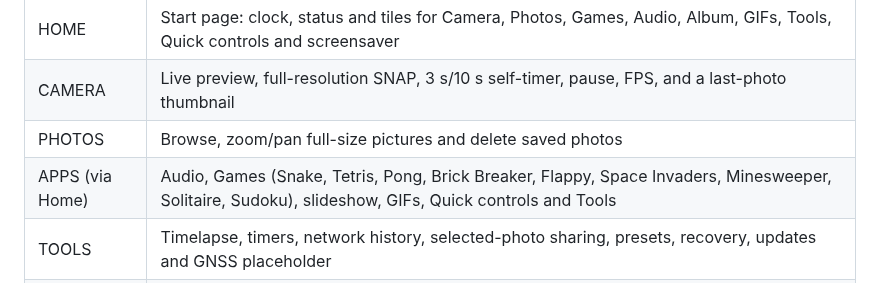
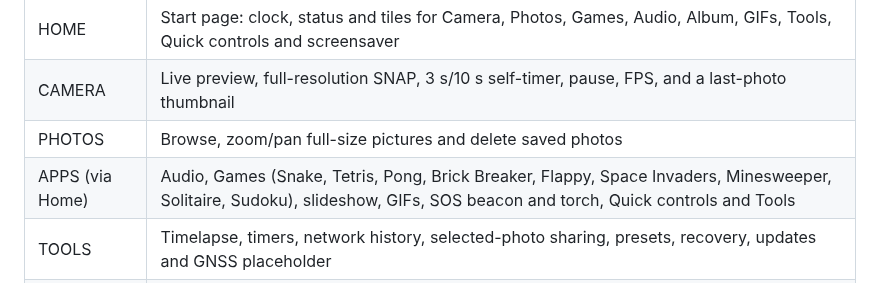
Before and after one commit to elijahjtan1/cyberdeck, a Markdown page: README.md, the part around the change. Drawn GitHub-style.

```diff
--- a/README.md
+++ b/README.md
@@ -7,7 +7,7 @@ Touch app for a Raspberry Pi 4 with a 2.8" ILI9341 SPI TFT (320x240, `fbtft`), a
 | HOME | Start page: clock, status and tiles for Camera, Photos, Games, Audio, Album, GIFs, Tools, Quick controls and screensaver |
 | CAMERA | Live preview, full-resolution SNAP, 3 s/10 s self-timer, pause, FPS, and a last-photo thumbnail |
 | PHOTOS | Browse, zoom/pan full-size pictures and delete saved photos |
-| APPS (via Home) | Audio, Games (Snake, Tetris, Pong, Brick Breaker, Flappy, Space Invaders, Minesweeper, Solitaire, Sudoku), slideshow, GIFs, Quick controls and Tools |
+| APPS (via Home) | Audio, Games (Snake, Tetris, Pong, Brick Breaker, Flappy, Space Invaders, Minesweeper, Solitaire, Sudoku), slideshow, GIFs, SOS beacon and torch, Quick controls and Tools |
 | TOOLS | Timelapse, timers, network history, selected-photo sharing, presets, recovery, updates and GNSS placeholder |
 | STATUS | CPU/RAM graphs, temperature, storage, uptime; HISTORY shows up to 7 days of temperature, CPU and undervoltage (needs cyberdeck-core); DETAILS shows power, clock sync, Wi-Fi and network |
 | OPTIONS | Pixel level, screensavers, colour test, touch calibration, graph length, photo size, alert banner |
```
Also changed, not shown: docs/APPS-AND-SAVERS.md (+9 -0 lines), docs/previews/apps-savers-preview.png, docs/previews/portrait-preview.png, 3 other files.
